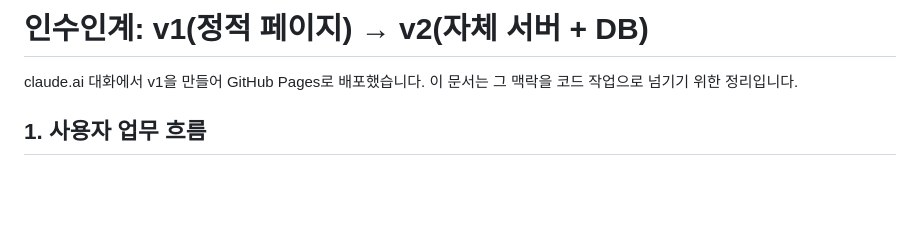
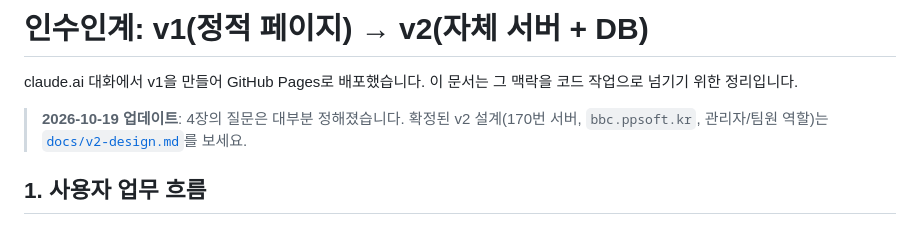
Before and after one commit to psyche0921/worship-tools, a Markdown page: docs/handoff.md, the part around the change. Drawn GitHub-style; blank space fills up the shorter version.

```diff
--- a/docs/handoff.md
+++ b/docs/handoff.md
@@ -1,6 +1,8 @@
 # 인수인계: v1(정적 페이지) → v2(자체 서버 + DB)
 
 claude.ai 대화에서 v1을 만들어 GitHub Pages로 배포했습니다. 이 문서는 그 맥락을 코드 작업으로 넘기기 위한 정리입니다.
+
+> **2026-10-19 업데이트**: 4장의 질문은 대부분 정해졌습니다. 확정된 v2 설계(170번 서버, `bbc.ppsoft.kr`, 관리자/팀원 역할)는 [`docs/v2-design.md`](v2-design.md)를 보세요.
 
 ## 1. 사용자 업무 흐름
 
```
Also changed, not shown: CLAUDE.md (+2 -0 lines), docs/v2-design.md (added, +242 -0 lines).
